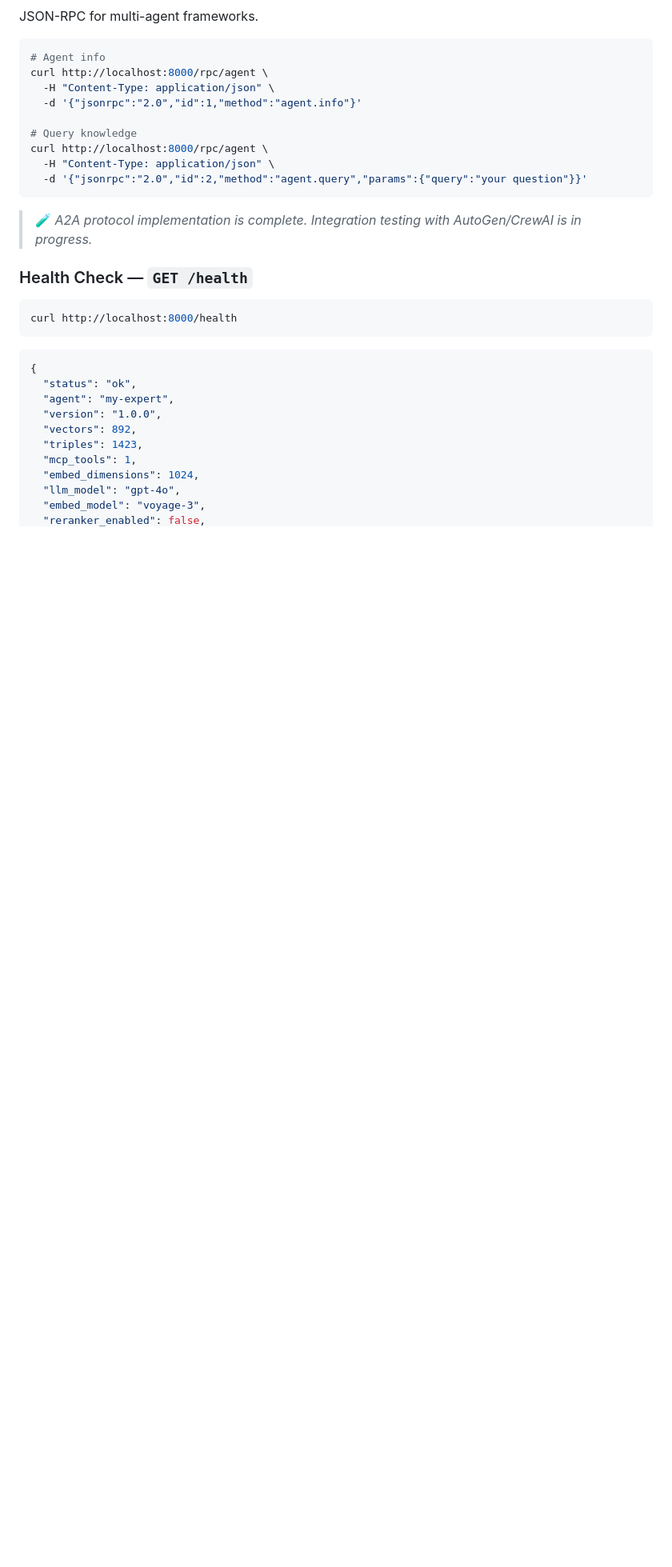
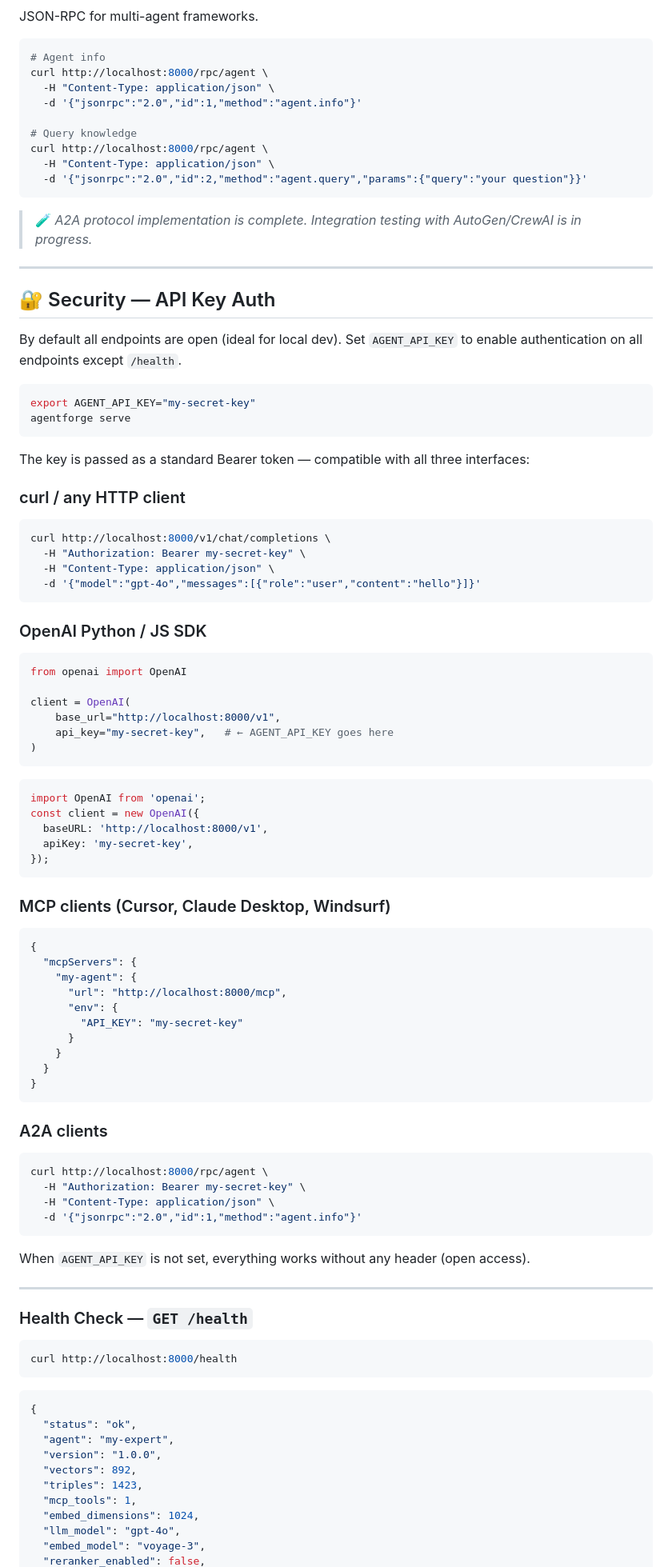
Before and after one commit to akashicode/kash, a Markdown page: README.md, the part around one of its changes. Shown at 80% size. Rendered like a GitHub page; blank space fills up the shorter version.

Commit message:
feat: Add API key authentication instructions to README and manual test guide

````diff
--- a/README.md
+++ b/README.md
@@ -311,6 +311,71 @@ curl http://localhost:8000/rpc/agent \
 
 > 🧪 *A2A protocol implementation is complete. Integration testing with AutoGen/CrewAI is in progress.*
 
+---
+
+## 🔐 Security — API Key Auth
+
+By default all endpoints are open (ideal for local dev). Set `AGENT_API_KEY` to enable authentication on all endpoints except `/health`.
+
+```bash
+export AGENT_API_KEY="my-secret-key"
+agentforge serve
+```
+
+The key is passed as a standard Bearer token — compatible with all three interfaces:
+
+### curl / any HTTP client
+```bash
+curl http://localhost:8000/v1/chat/completions \
+  -H "Authorization: Bearer my-secret-key" \
+  -H "Content-Type: application/json" \
+  -d '{"model":"gpt-4o","messages":[{"role":"user","content":"hello"}]}'
+```
+
+### OpenAI Python / JS SDK
+```python
+from openai import OpenAI
+
+client = OpenAI(
+    base_url="http://localhost:8000/v1",
+    api_key="my-secret-key",   # ← AGENT_API_KEY goes here
+)
+```
+
+```ts
+import OpenAI from 'openai';
+const client = new OpenAI({
+  baseURL: 'http://localhost:8000/v1',
+  apiKey: 'my-secret-key',
+});
+```
+
+### MCP clients (Cursor, Claude Desktop, Windsurf)
+```json
+{
+  "mcpServers": {
+    "my-agent": {
+      "url": "http://localhost:8000/mcp",
+      "env": {
+        "API_KEY": "my-secret-key"
+      }
+    }
+  }
+}
+```
+
+### A2A clients
+```bash
+curl http://localhost:8000/rpc/agent \
+  -H "Authorization: Bearer my-secret-key" \
+  -H "Content-Type: application/json" \
+  -d '{"jsonrpc":"2.0","id":1,"method":"agent.info"}'
+```
+
+When `AGENT_API_KEY` is not set, everything works without any header (open access).
+
+---
+
 ### Health Check — `GET /health`
 
 ```bash
````
Also changed, not shown: other parts of README.md (+5 -3 lines), docs/manual-test.md (+66 -1 lines).
